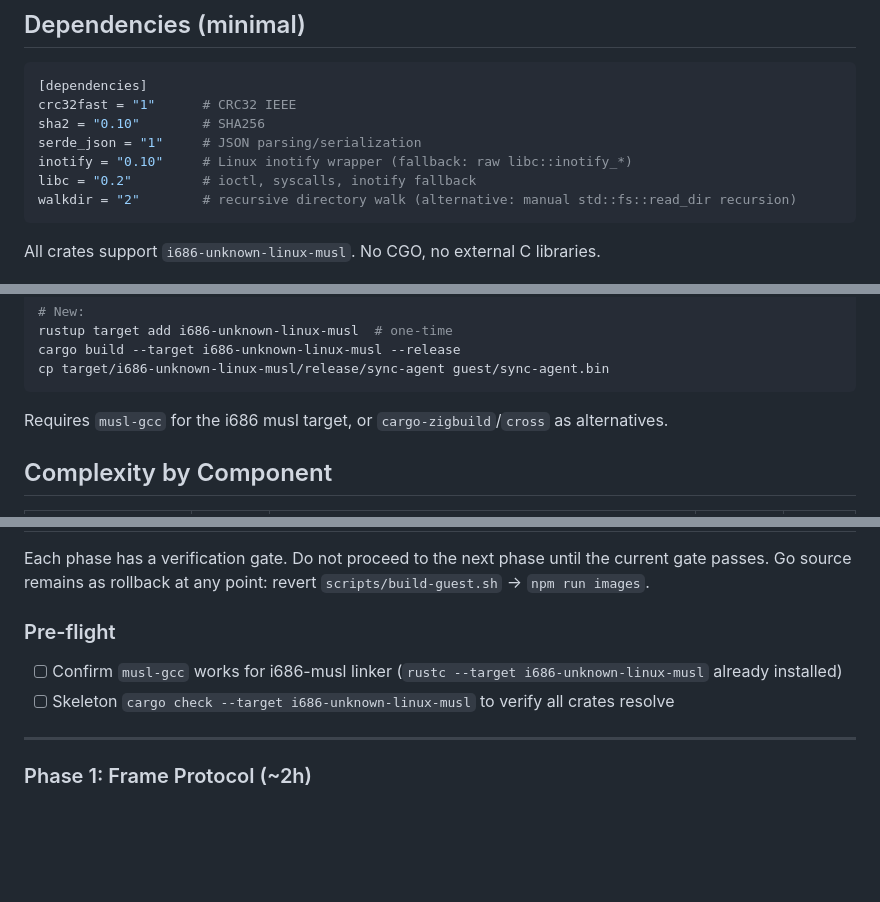
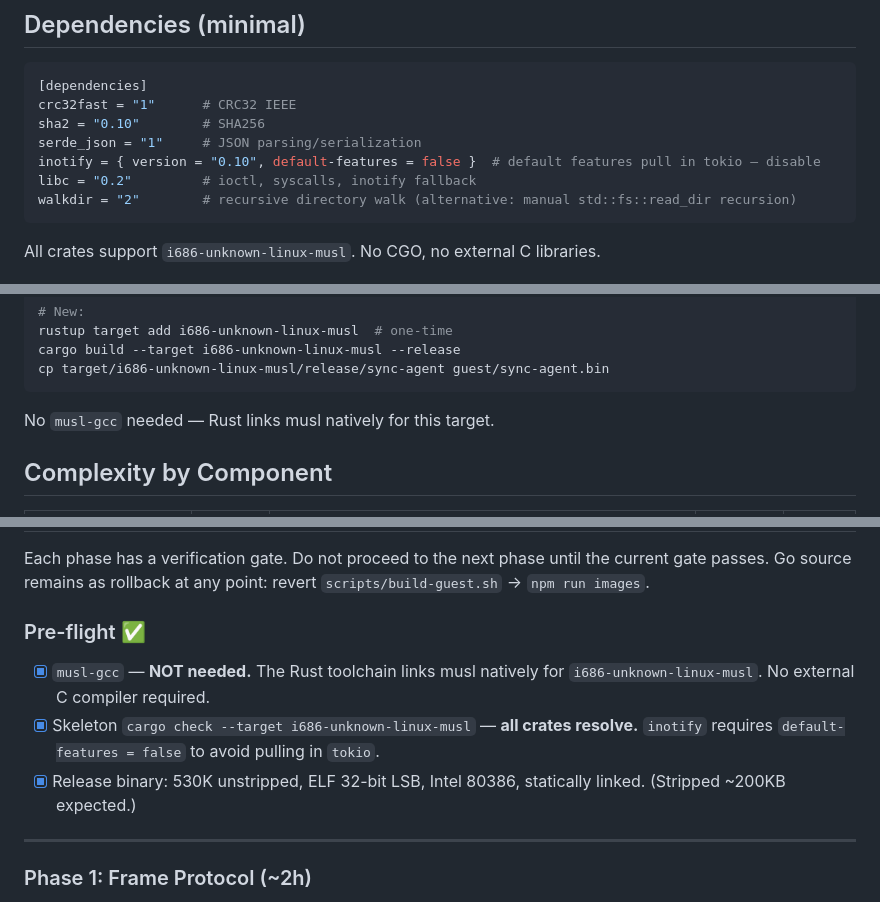
Before and after one commit to semidark/valencebox, a Markdown page: sandbox/docs/rewrite-in-rust.md, 3 parts joined by grey strips. GitHub-like rendering; blank space fills up the shorter version.

Commit message:
Refactor: preflight check results

````diff
--- a/sandbox/docs/rewrite-in-rust.md
+++ b/sandbox/docs/rewrite-in-rust.md
@@ -50,7 +50,7 @@ sandbox/guest/sync-agent-rust/
 crc32fast = "1"      # CRC32 IEEE
 sha2 = "0.10"        # SHA256
 serde_json = "1"     # JSON parsing/serialization
-inotify = "0.10"     # Linux inotify wrapper (fallback: raw libc::inotify_*)
+inotify = { version = "0.10", default-features = false }  # default features pull in tokio — disable
 libc = "0.2"         # ioctl, syscalls, inotify fallback
 walkdir = "2"        # recursive directory walk (alternative: manual std::fs::read_dir recursion)
 ```
@@ -71,7 +71,7 @@ cargo build --target i686-unknown-linux-musl --release
 cp target/i686-unknown-linux-musl/release/sync-agent guest/sync-agent.bin
 ```
 
-Requires `musl-gcc` for the i686 musl target, or `cargo-zigbuild`/`cross` as alternatives.
+No `musl-gcc` needed — Rust links musl natively for this target.
 
 ## Complexity by Component
 
@@ -153,10 +153,11 @@ Frame types:
 
 Each phase has a verification gate. Do not proceed to the next phase until the current gate passes. Go source remains as rollback at any point: revert `scripts/build-guest.sh` → `npm run images`.
 
-### Pre-flight
+### Pre-flight ✅
 
-- [ ] Confirm `musl-gcc` works for i686-musl linker (`rustc --target i686-unknown-linux-musl` already installed)
-- [ ] Skeleton `cargo check --target i686-unknown-linux-musl` to verify all crates resolve
+- [x] `musl-gcc` — **NOT needed.** The Rust toolchain links musl natively for `i686-unknown-linux-musl`. No external C compiler required.
+- [x] Skeleton `cargo check --target i686-unknown-linux-musl` — **all crates resolve.** `inotify` requires `default-features = false` to avoid pulling in `tokio`.
+- [x] Release binary: 530K unstripped, ELF 32-bit LSB, Intel 80386, statically linked. (Stripped ~200KB expected.)
 
 ---
 
````
